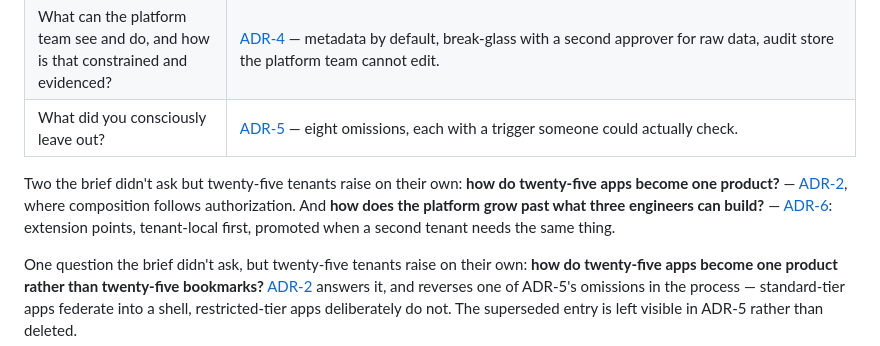
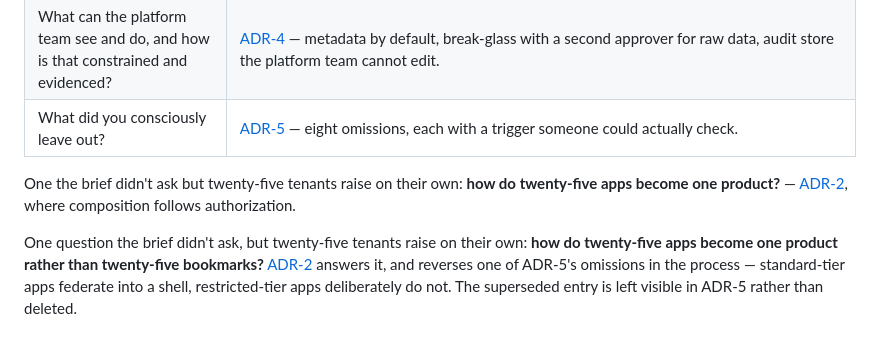
Before and after one commit to ashish1233/insights-platform, a Markdown page: README.md, the part around the change. Drawn GitHub-style.

```diff
--- a/README.md
+++ b/README.md
@@ -160,12 +160,10 @@ independent lifecycle. Reasoning in
 | What can the platform team see and do, and how is that constrained and evidenced? | [ADR-4](docs/adr/0004-operator-access-and-break-glass.md) — metadata by default, break-glass with a second approver for raw data, audit store the platform team cannot edit. |
 | What did you consciously leave out? | [ADR-5](docs/adr/0005-deliberate-omissions.md) — eight omissions, each with a trigger someone could actually check. |
 
-Two the brief didn't ask but twenty-five tenants raise on their own:
+One the brief didn't ask but twenty-five tenants raise on their own:
 **how do twenty-five apps become one product?** —
 [ADR-2](docs/adr/0002-tiered-tenant-isolation.md), where composition follows
-authorization. And **how does the platform grow past what three engineers can
-build?** — [ADR-6](docs/adr/0006-how-the-platform-grows.md): extension points,
-tenant-local first, promoted when a second tenant needs the same thing.
+authorization.
 
 One question the brief didn't ask, but twenty-five tenants raise on their own:
 **how do twenty-five apps become one product rather than twenty-five bookmarks?**
```
Also changed, not shown: docs/adr/0006-how-the-platform-grows.md (deleted, +0 -158 lines).
